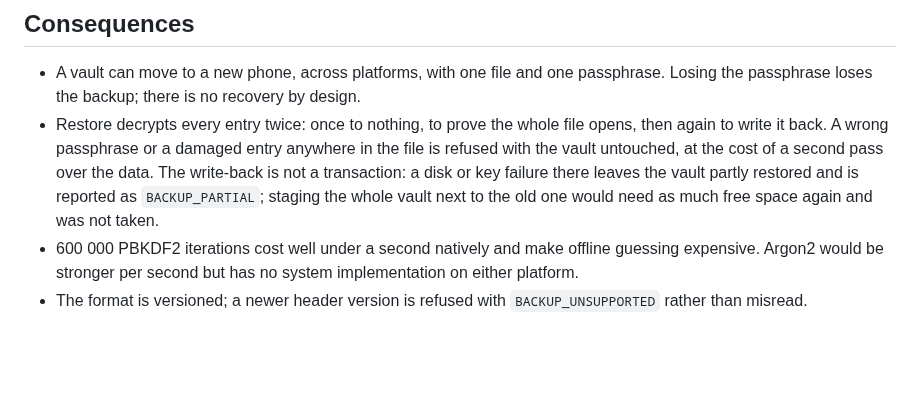
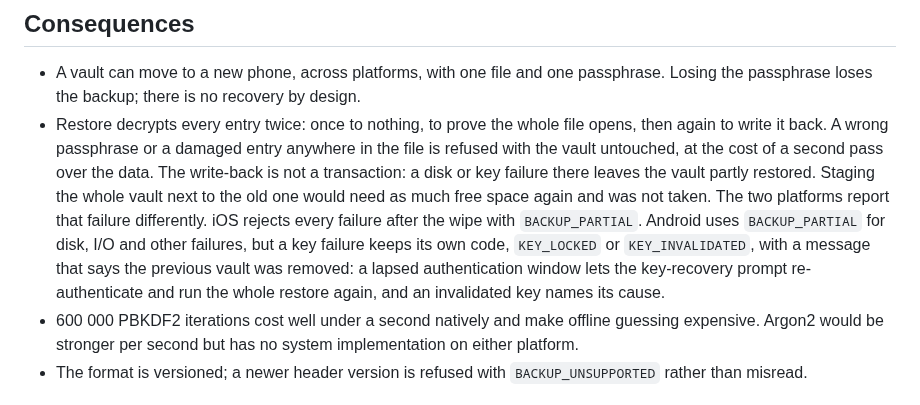
Before and after one commit to naderalfakesh/secure-vault, a Markdown page: docs/adr/0007-passphrase-protected-backup-container.md, the part around the change. Drawn GitHub-style; blank space fills up the shorter version.

Commit message:
docs: describe how each platform reports a restore failure after the wipe

```diff
--- a/docs/adr/0007-passphrase-protected-backup-container.md
+++ b/docs/adr/0007-passphrase-protected-backup-container.md
@@ -67,9 +67,15 @@ sheet closes.
   file opens, then again to write it back. A wrong passphrase or a damaged
   entry anywhere in the file is refused with the vault untouched, at the
   cost of a second pass over the data. The write-back is not a transaction:
-  a disk or key failure there leaves the vault partly restored and is
-  reported as `BACKUP_PARTIAL`; staging the whole vault next to the old one
-  would need as much free space again and was not taken.
+  a disk or key failure there leaves the vault partly restored. Staging the
+  whole vault next to the old one would need as much free space again and was
+  not taken. The two platforms report that failure differently. iOS rejects
+  every failure after the wipe with `BACKUP_PARTIAL`. Android uses
+  `BACKUP_PARTIAL` for disk, I/O and other failures, but a key failure keeps
+  its own code, `KEY_LOCKED` or `KEY_INVALIDATED`, with a message that says
+  the previous vault was removed: a lapsed authentication window lets the
+  key-recovery prompt re-authenticate and run the whole restore again, and an
+  invalidated key names its cause.
 - 600 000 PBKDF2 iterations cost well under a second natively and make
   offline guessing expensive. Argon2 would be stronger per second but has no
   system implementation on either platform.
```
